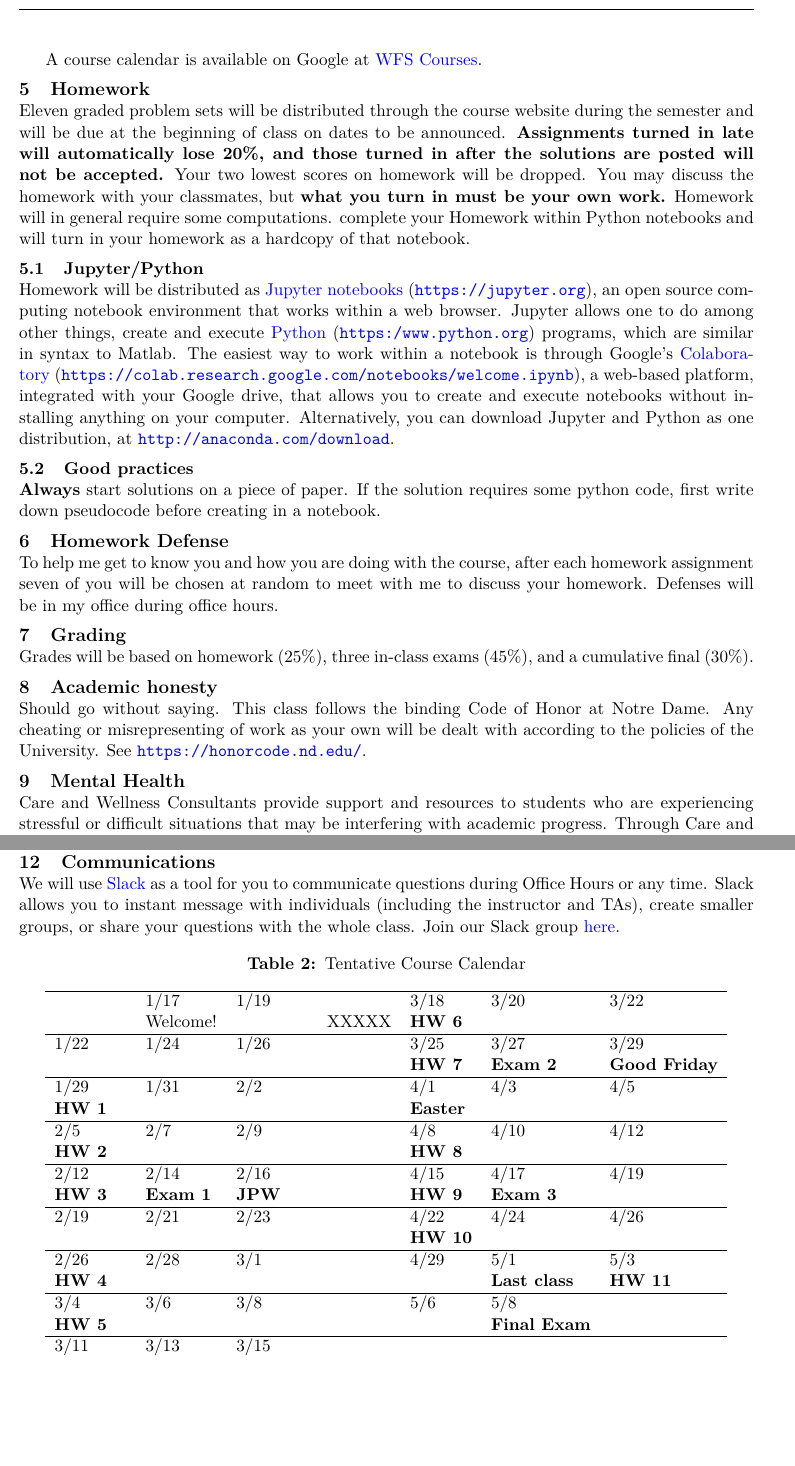
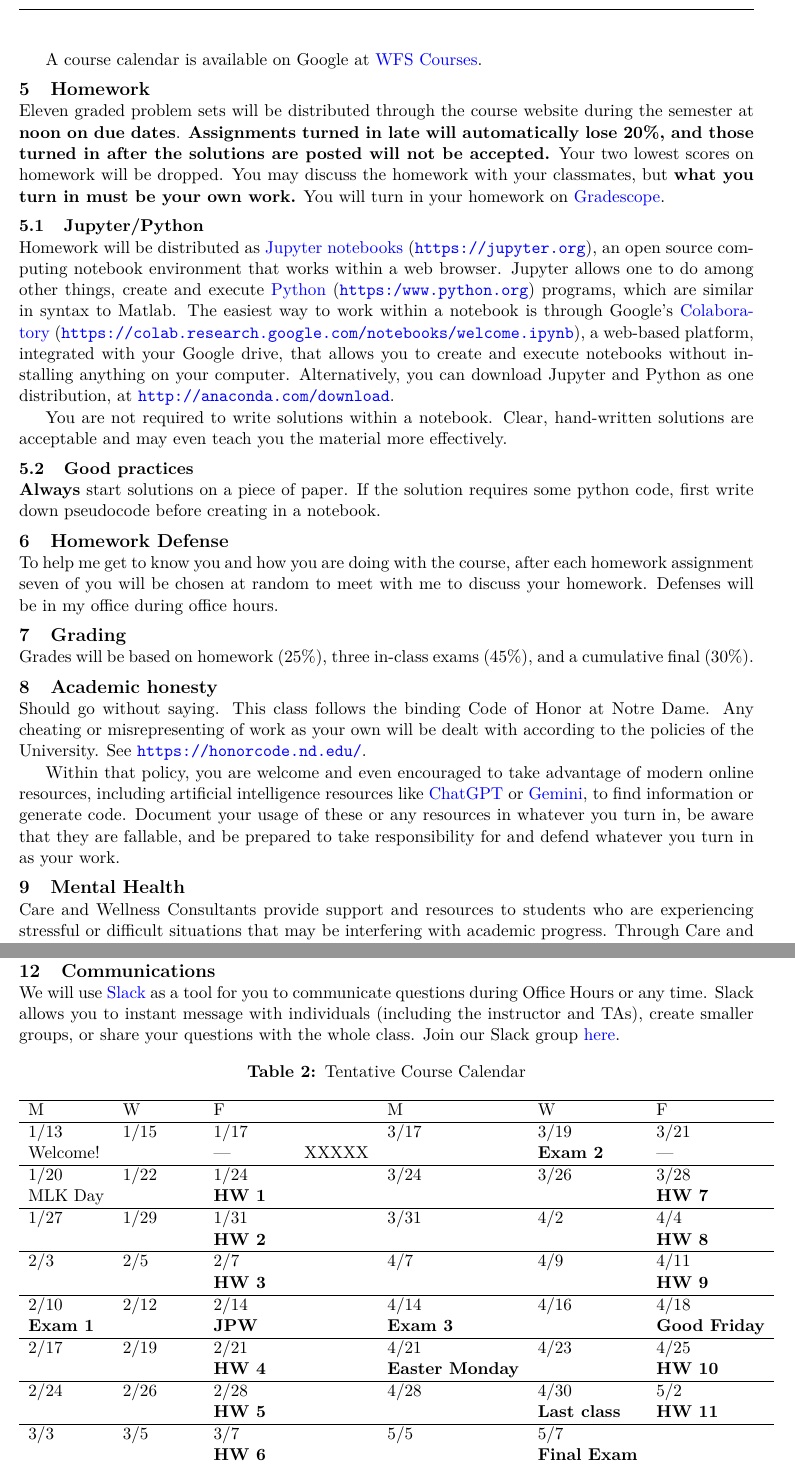
Before and after one commit to wmfschneider/CHE30324, a LaTeX document (syllabus.tex): two parts of pages 2 and 3 of 3, joined at a grey line, cut so that both start at the same text, the shorter picture padded with empty space. Compiled offline with pdfLaTeX.

Commit message:
remove stuff

```diff
--- a/syllabus.tex
+++ b/syllabus.tex
@@ -1,10 +1,10 @@
-% Created 2024-01-18 Thu 09:52
+% Created 2024-12-27 Fri 08:57
 % Intended LaTeX compiler: pdflatex
 \documentclass[11pt]{article}
 \usepackage[utf8]{inputenc}
 \usepackage{lmodern}
 \usepackage[T1]{fontenc}
-\usepackage[top=1in, bottom=1.in, left=1in, right=1in]{geometry}
+\usepackage[top=1in, bottom=1in, left=1in, right=1in]{geometry}
 \usepackage{graphicx}
 \usepackage{longtable}
 \usepackage{float}
@@ -30,7 +30,6 @@ citecolor=blue,filecolor=blue,menucolor=blue,urlcolor=blue]{hyperref}
 \usepackage{attachfile}
 \usepackage{setspace}
 \usepackage[left=1in, right=1in, top=1in, bottom=1in, nohead]{geometry}
-\geometry{margin=1.0in}
 \usepackage{amsmath}
 \usepackage{graphicx}
 \usepackage{epstopdf}
@@ -114,31 +110,27 @@ A course calendar is available on Google at \href{https://calendar.google.com/ca
 \section{Homework}
-\label{sec:orgd8e5af3}
-Eleven graded problem sets will be distributed through the course website during the semester and will be due at the beginning of class on dates to be announced.  \textbf{Assignments turned in late will automatically lose 20\%, and those turned in after the solutions are posted will not be accepted.}  Your two lowest scores on homework will be dropped.  You may discuss the homework with your classmates, but \textbf{what you turn in must be your own work.} Homework will in general require some computations. complete your Homework within Python notebooks and will turn in your homework as a hardcopy of that notebook.
-
+\label{sec:org29a701f}
+Eleven graded problem sets will be distributed through the course website during the semester at \textbf{noon on due dates}.  \textbf{Assignments turned in late will automatically lose 20\%, and those turned in after the solutions are posted will not be accepted.}  Your two lowest scores on homework will be dropped.  You may discuss the homework with your classmates, but \textbf{what you turn in must be your own work.} You will turn in your homework on \href{https://www.gradescope.com/courses/933965}{Gradescope}.
 \subsection{Jupyter/Python}
-\label{sec:org3903b13}
+\label{sec:org5bf4dec}
 Homework will be distributed as \href{https://jupyter.org/}{Jupyter notebooks} (\url{https://jupyter.org}), an open source computing notebook environment that works within a web browser. Jupyter allows one to do among other things, create and execute \href{https://www.python.org/}{Python} (\url{https:/www.python.org}) programs, which are similar in syntax to Matlab. The easiest way to work within a notebook is through Google's \href{https://colab.research.google.com/notebooks/welcome.ipynb}{Colaboratory} (\url{https://colab.research.google.com/notebooks/welcome.ipynb}), a web-based platform, integrated with your Google drive, that allows you to create and execute notebooks without installing anything on your computer. Alternatively, you can download Jupyter and Python as one distribution, at \url{http://anaconda.com/download}.
 
+You are not required to write solutions within a notebook. Clear, hand-written solutions are acceptable and may even teach you the material more effectively.
 \subsection{Good practices}
-\label{sec:orgd278f3c}
+\label{sec:org3f00f77}
 \textbf{Always} start solutions on a piece of paper. If the solution requires some python code, first write down pseudocode before creating in a notebook.
+\section{Homework Defense}
+\label{sec:org191d34c}
+To help me get to know you and how you are doing with the course, after each homework assignment seven of you will be chosen at random to meet with me to discuss your homework. Defenses will be in my office during office hours.
+\section{Grading}
+\label{sec:org22cd95e}
+Grades will be based on homework (25\%), three in-class exams (45\%), and a cumulative final (30\%).
+\section{Academic honesty}
+\label{sec:org41b2442}
+Should go without saying. This class follows the binding Code of Honor at Notre Dame.  Any cheating or misrepresenting of work as your own will be dealt with according to the policies of the University.  See \url{https://honorcode.nd.edu/}.
 
-\section{Homework Defense}
-\label{sec:orgde2c692}
-To help me get to know you and how you are doing with the course, after each homework assignment seven of you will be chosen at random to meet with me to discuss your homework. Defenses will be in my office during office hours.
-
-\section{Grading}
-\label{sec:org71268e2}
-Grades will be based on homework (25\%), three in-class exams (45\%), and a cumulative final (30\%).
-
-\section{Academic honesty}
-\label{sec:orgb9c07b9}
-Should go without saying. This class follows the binding Code of Honor
-at Notre Dame.  Any cheating or misrepresenting of work as your own
-will be dealt with according to the policies of the University.  See \url{https://honorcode.nd.edu/}.
-
+Within that policy, you are welcome and even encouraged to take advantage of modern online resources, including artificial intelligence resources like \href{https://chatgpt.comm}{ChatGPT} or \href{https://gemini.google.com/app}{Gemini}, to find information or generate code. Document your usage of these or any resources in whatever you turn in, be aware that they are fallable, and be prepared to take responsibility for and defend whatever you turn in as your work.
 \section{Mental Health}
-\label{sec:org7b5fb9e}
+\label{sec:org1b245d1}
 Care and Wellness Consultants provide
 support and resources to students who are experiencing stressful or difficult
 situations that may be interfering with academic progress. Through Care and
@@ -179,32 +167,34 @@ We will use \href{https://che30324-nd.slack.com}{Slack} as a tool for you to com
 \centering
 \begin{tabular}{lllllll}
 \hline
- & 1/17 & 1/19 &  & 3/18 & 3/20 & 3/22\\[0pt]
- & Welcome! &  & XXXXX & \textbf{HW 6} &  & \\[0pt]
+M & W & F &  & M & W & F\\
 \hline
-1/22 & 1/24 & 1/26 &  & 3/25 & 3/27 & 3/29\\[0pt]
- &  &  &  & \textbf{HW 7} & \textbf{Exam 2} & \textbf{Good Friday}\\[0pt]
+1/13 & 1/15 & 1/17 &  & 3/17 & 3/19 & 3/21\\
+Welcome! &  & --- & XXXXX &  & \textbf{Exam 2} & ---\\
 \hline
-1/29 & 1/31 & 2/2 &  & 4/1 & 4/3 & 4/5\\[0pt]
-\textbf{HW 1} &  &  &  & \textbf{Easter} &  & \\[0pt]
+1/20 & 1/22 & 1/24 &  & 3/24 & 3/26 & 3/28\\
+MLK Day &  & \textbf{HW 1} &  &  &  & \textbf{HW 7}\\
 \hline
-2/5 & 2/7 & 2/9 &  & 4/8 & 4/10 & 4/12\\[0pt]
-\textbf{HW 2} &  &  &  & \textbf{HW 8} &  & \\[0pt]
+1/27 & 1/29 & 1/31 &  & 3/31 & 4/2 & 4/4\\
+ &  & \textbf{HW 2} &  &  &  & \textbf{HW 8}\\
 \hline
-2/12 & 2/14 & 2/16 &  & 4/15 & 4/17 & 4/19\\[0pt]
-\textbf{HW 3} & \textbf{Exam 1} & \textbf{JPW} &  & \textbf{HW 9} & \textbf{Exam 3} & \\[0pt]
+2/3 & 2/5 & 2/7 &  & 4/7 & 4/9 & 4/11\\
+ &  & \textbf{HW 3} &  &  &  & \textbf{HW 9}\\
 \hline
-2/19 & 2/21 & 2/23 &  & 4/22 & 4/24 & 4/26\\[0pt]
- &  &  &  & \textbf{HW 10} &  & \\[0pt]
+2/10 & 2/12 & 2/14 &  & 4/14 & 4/16 & 4/18\\
+\textbf{Exam 1} &  & \textbf{JPW} &  & \textbf{Exam 3} &  & \textbf{Good Friday}\\
 \hline
-2/26 & 2/28 & 3/1 &  & 4/29 & 5/1 & 5/3\\[0pt]
-\textbf{HW 4} &  &  &  &  & \textbf{Last class} & \textbf{HW 11}\\[0pt]
+2/17 & 2/19 & 2/21 &  & 4/21 & 4/23 & 4/25\\
+ &  & \textbf{HW 4} &  & \textbf{Easter Monday} &  & \textbf{HW 10}\\
 \hline
-3/4 & 3/6 & 3/8 &  & 5/6 & 5/8 & \\[0pt]
-\textbf{HW 5} &  &  &  &  & \textbf{Final Exam} & \\[0pt]
+2/24 & 2/26 & 2/28 &  & 4/28 & 4/30 & 5/2\\
+ &  & \textbf{HW 5} &  &  & \textbf{Last class} & \textbf{HW 11}\\
 \hline
-3/11 & 3/13 & 3/15 &  &  &  & \\[0pt]
-\textbf{BREAK} & \textbf{BREAK} & \textbf{BREAK} &  &  &  & \\[0pt]
+3/3 & 3/5 & 3/7 &  & 5/5 & 5/7 & \\
+ &  & \textbf{HW 6} &  &  & \textbf{Final Exam} & \\
+\hline
+3/10 & 3/12 & 3/14 &  &  &  & \\
+\textbf{BREAK} & \textbf{BREAK} & \textbf{BREAK} &  &  &  & \\
 \hline
 \end{tabular}
 \end{table}
```
Also changed, not shown: Exams/imgs/Exam1-Sol.pdf (deleted), Exams/imgs/H2D2.png (deleted), Exams/imgs/HH2.png (deleted), Exams/imgs/Separation.png (deleted), Exams/imgs/T.png (deleted), syllabus.pdf, syllabus.tex (53 more changed lines), 7 other files.
